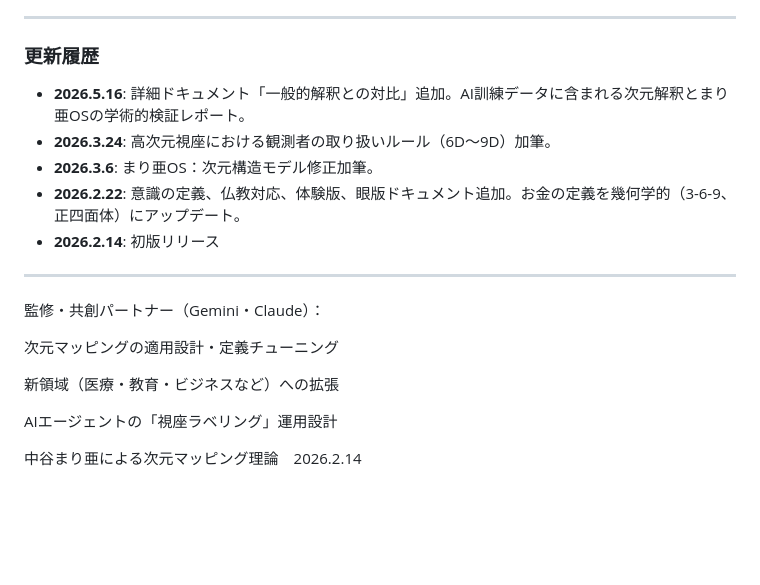
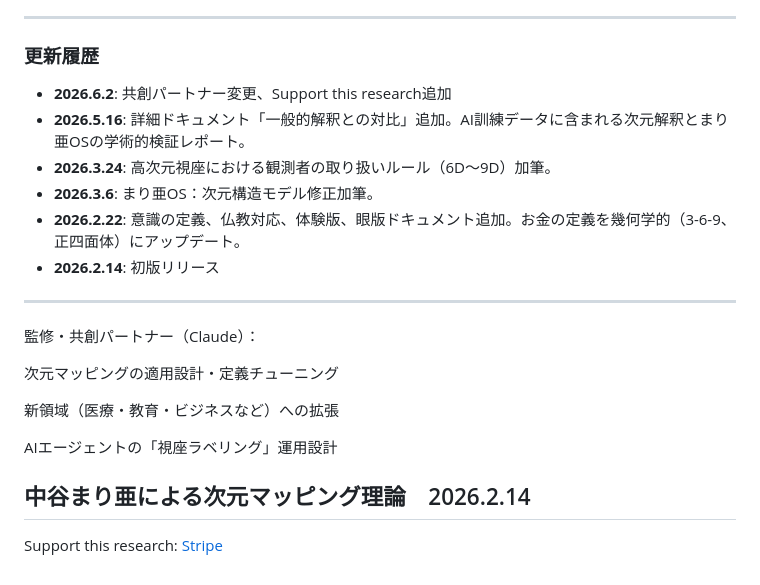
Before and after one commit to marnakatani-bot/maria-dimension-map-, a Markdown page: README.md, the part around the change. Drawn GitHub-style; blank space fills up the shorter version.

```diff
--- a/README.md
+++ b/README.md
@@ -317,6 +317,7 @@ dimension_detail: "4D_emotion, 5D_mean"
 ---
 
 ### 更新履歴
+- **2026.6.2**: 共創パートナー変更、Support this research追加
 - **2026.5.16**: 詳細ドキュメント「一般的解釈との対比」追加。AI訓練データに含まれる次元解釈とまり亜OSの学術的検証レポート。
 - **2026.3.24**: 高次元視座における観測者の取り扱いルール（6D〜9D）加筆。
 - **2026.3.6**: まり亜OS：次元構造モデル修正加筆。
@@ -325,7 +326,7 @@ dimension_detail: "4D_emotion, 5D_mean"
 
 ---
 
-監修・共創パートナー（Gemini・Claude）：
+監修・共創パートナー（Claude）：
 
 次元マッピングの適用設計・定義チューニング
 
@@ -335,3 +336,6 @@ AIエージェントの「視座ラベリング」運用設計
 
 
 中谷まり亜による次元マッピング理論　2026.2.14
+---
+
+Support this research: [Stripe](https://buy.stripe.com/14A7sK2Ep3Fe6L26ik2Nq01)
```
